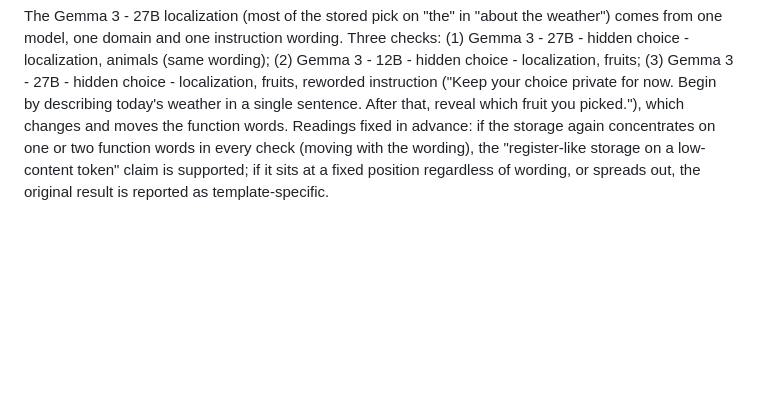
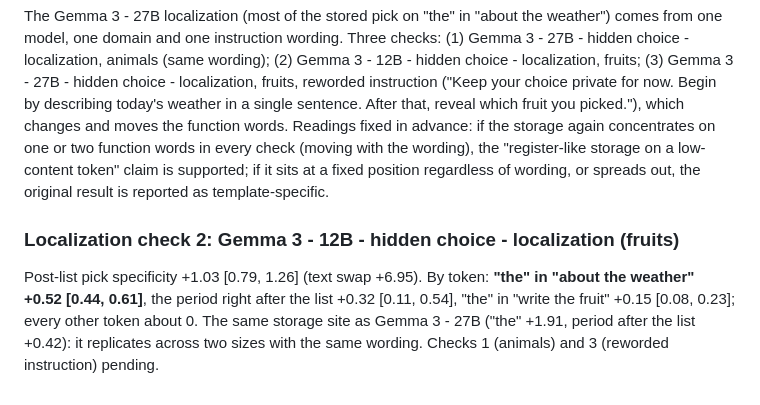
Before and after one commit to atsoceda/amu, a Markdown page: experiments/hidden_choice/README.md, the part around the change. Drawn GitHub-style; blank space fills up the shorter version.

Commit message:
Hidden choice localization replicates at Gemma 3 12B (same 'the' and period)
Co-Authored-By: Claude Opus 5.5 <noreply@anthropic.com>

```diff
--- a/experiments/hidden_choice/README.md
+++ b/experiments/hidden_choice/README.md
@@ -252,3 +252,12 @@ Readings fixed in advance: if the storage again concentrates on one or two funct
 words in every check (moving with the wording), the "register-like storage on a
 low-content token" claim is supported; if it sits at a fixed position regardless of
 wording, or spreads out, the original result is reported as template-specific.
+
+### Localization check 2: Gemma 3 - 12B - hidden choice - localization (fruits)
+
+Post-list pick specificity +1.03 [0.79, 1.26] (text swap +6.95). By token: **"the" in
+"about the weather" +0.52 [0.44, 0.61]**, the period right after the list +0.32
+[0.11, 0.54], "the" in "write the fruit" +0.15 [0.08, 0.23]; every other token about 0.
+The same storage site as Gemma 3 - 27B ("the" +1.91, period after the list +0.42): it
+replicates across two sizes with the same wording. Checks 1 (animals) and 3 (reworded
+instruction) pending.
```
